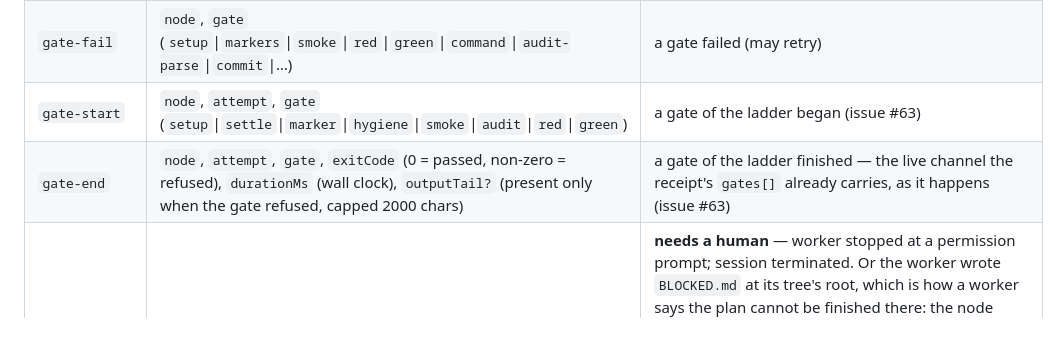
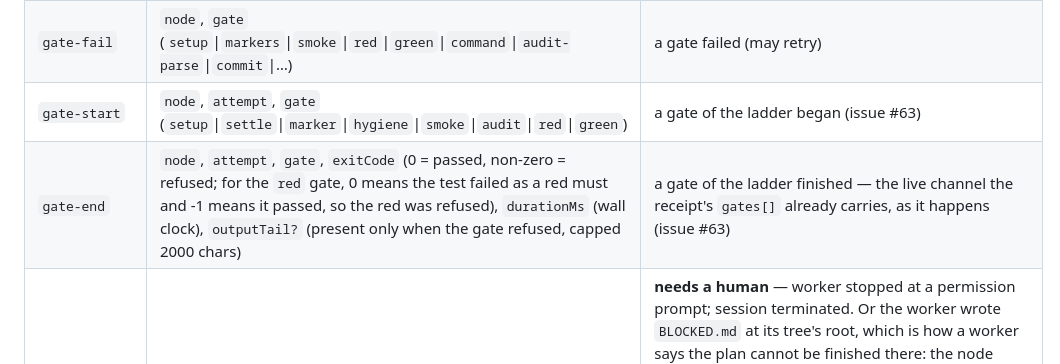
Before and after one commit to jahala/pleach, a Markdown page: docs/journal.md, the part around the change. GitHub-like rendering; blank space fills up the shorter version.

Commit message:
docs(journal): what gate-end's exit code means for the red gate (#63)
The red gate passes when its test fails, so the loop normalises its exit
code to the gate's own sense. The row said only 0 = passed.

Co-Authored-By: Claude Opus 5.5 (1M context) <noreply@anthropic.com>

```diff
--- a/docs/journal.md
+++ b/docs/journal.md
@@ -26,7 +26,7 @@ tolerate unknown events and unknown fields.
 | `resume-refused` | `node`, `sha`, `detail` | a `quarantine/<id>` was found and not used: the node's latest close kept a different tree (or published one), so the branch is an older failure its own verified close already replaced — or the branch tip no longer descends from the tree that close recorded (reset to an unrelated commit, or moved elsewhere), so standing on it would not be that work — or the plan's phase list has moved since that close sealed its red, so re-entering after the recorded index would skip a phase that never ran (D17). The node builds from its dependencies as a first run does |
 | `gate-fail` | `node`, `gate` (`setup`\|`markers`\|`smoke`\|`red`\|`green`\|`command`\|`audit-parse`\|`commit`\|…) | a gate failed (may retry) |
 | `gate-start` | `node`, `attempt`, `gate` (`setup`\|`settle`\|`marker`\|`hygiene`\|`smoke`\|`audit`\|`red`\|`green`) | a gate of the ladder began (issue #63) |
-| `gate-end` | `node`, `attempt`, `gate`, `exitCode` (0 = passed, non-zero = refused), `durationMs` (wall clock), `outputTail?` (present only when the gate refused, capped 2000 chars) | a gate of the ladder finished — the live channel the receipt's `gates[]` already carries, as it happens (issue #63) |
+| `gate-end` | `node`, `attempt`, `gate`, `exitCode` (0 = passed, non-zero = refused; for the `red` gate, 0 means the test failed as a red must and -1 means it passed, so the red was refused), `durationMs` (wall clock), `outputTail?` (present only when the gate refused, capped 2000 chars) | a gate of the ladder finished — the live channel the receipt's `gates[]` already carries, as it happens (issue #63) |
 | `blocked` | `node`, `reason` (the prompt text, or the text of the worker's `BLOCKED.md` — its opening 4000 characters, and named as empty when it is — or a spawn the runner refused for a sign-in, exit 126, with "sign in once, outside the conductor" as the next step; or, when the runner recorded no prompt at all, the verdict's computed account reason, which says what was observed — never empty, issue #106) | **needs a human** — worker stopped at a permission prompt; session terminated. Or the worker wrote `BLOCKED.md` at its tree's root, which is how a worker says the plan cannot be finished there: the node settles blocked at once, before any gate runs and with no retry, and its tree is quarantined with the file in it. The file is read however the attempt ended (a stop, a non-zero command, a worker left at its prompt or out of time); only a `dead` or `aborted` end keeps its own verdict (D21). Or the runner refused the spawn because the provider's CLI needs a person to sign in (exit 126): the node settles blocked at once, never retried on that provider, with the refusal's message and the next step as the reason (issue #128) |
 | `worker-spawned` | `node`, `session` | a worker session was spawned; `session` is the runner's own name for it, written right after the spawn so `pleach clean` can reap what a crash left alive (issue #115) |
 | `worker-killed` | `node`, `session` | the loop killed a session it spawned — the kill is journaled beside the spawn, so `pleach clean` knows it is not left behind (issue #115) |
```
